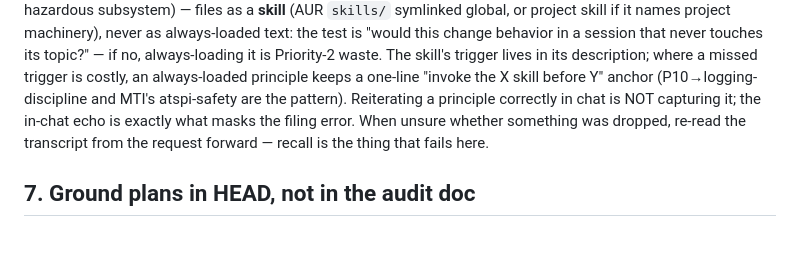
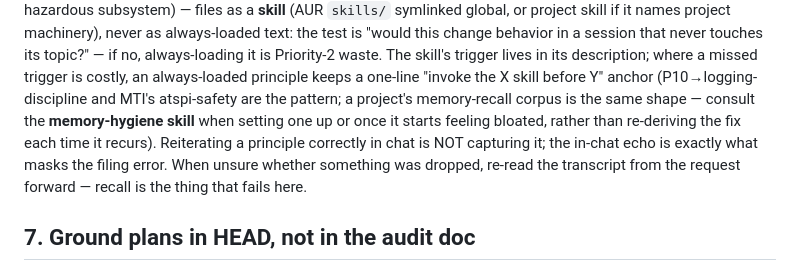
Before and after one commit to jgengineering2000/claude-ux-refined, a Markdown page: PROCESS.md, the part around the change. Drawn GitHub-style; blank space fills up the shorter version.

```diff
--- a/PROCESS.md
+++ b/PROCESS.md
@@ -80,7 +80,10 @@ change behavior in a session that never touches its topic?" — if no,
 always-loading it is Priority-2 waste. The skill's trigger lives in its
 description; where a missed trigger is costly, an always-loaded principle keeps
 a one-line "invoke the X skill before Y" anchor (P10→logging-discipline and
-MTI's atspi-safety are the pattern). Reiterating a principle correctly in chat is NOT capturing
+MTI's atspi-safety are the pattern; a project's memory-recall corpus is the
+same shape — consult the **memory-hygiene skill** when setting one up or once
+it starts feeling bloated, rather than re-deriving the fix each time it recurs).
+Reiterating a principle correctly in chat is NOT capturing
 it; the in-chat echo is exactly what masks the filing error. When unsure whether
 something was dropped, re-read the transcript from the request forward — recall
 is the thing that fails here.
```
Also changed, not shown: skills/memory-hygiene/SKILL.md (added, +64 -0 lines).
